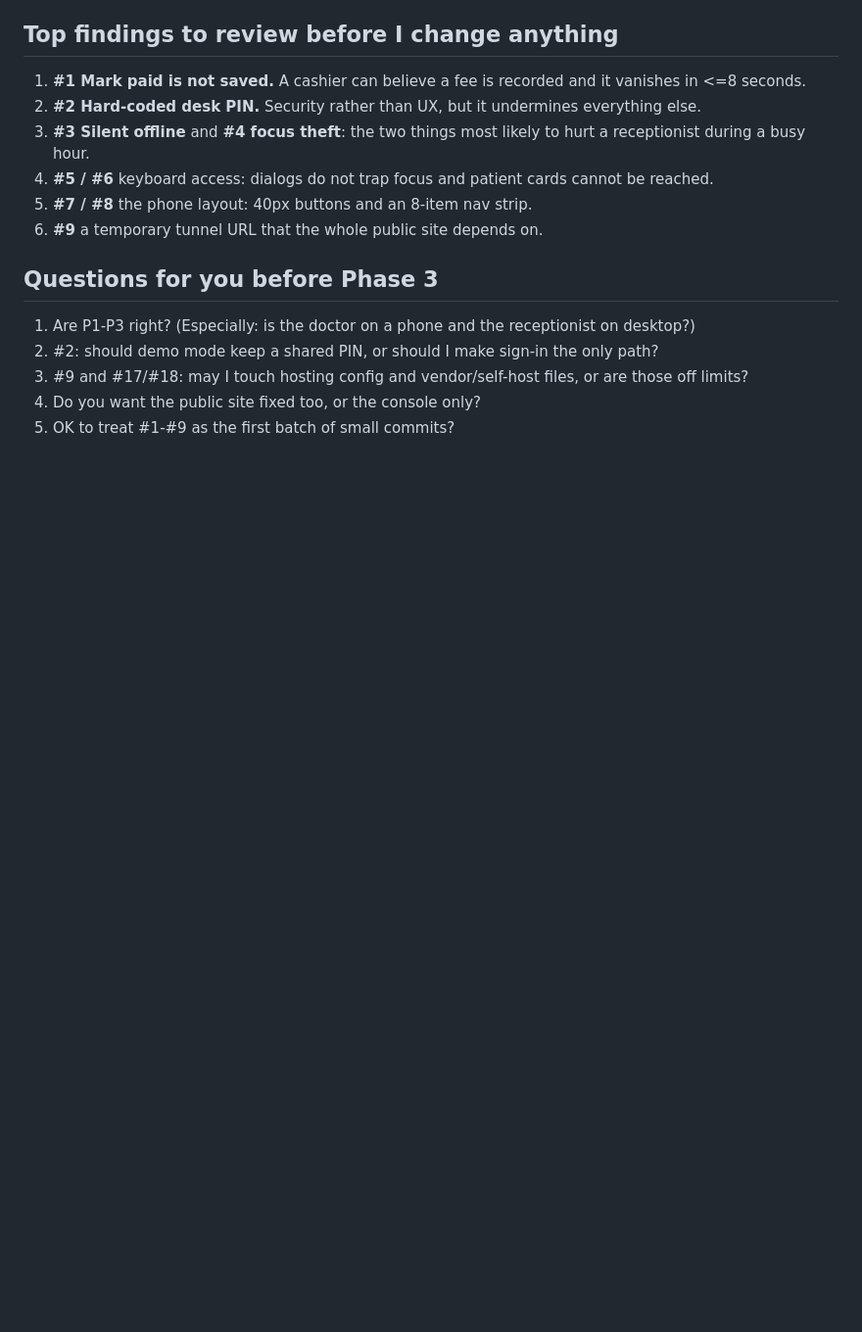
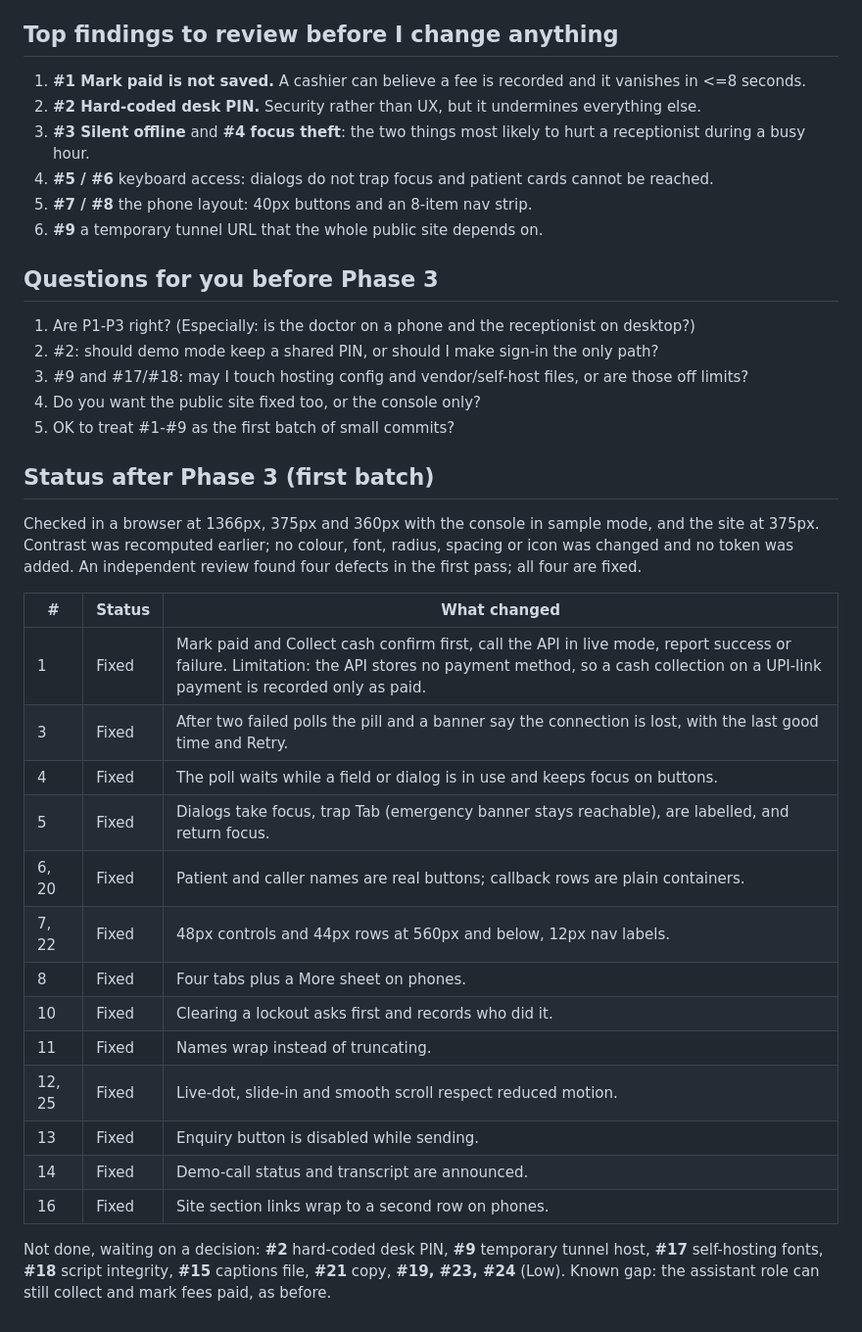
Before and after one commit to Anupamgt/tts-agent-1, a Markdown page: docs/ux-audit.md, the part around the change. Shown at 98% size. Drawn GitHub-style; blank space fills up the shorter version.

Commit message:
Record Phase 3 status in the UX audit
Co-Authored-By: Claude Sonnet 5.5 <noreply@anthropic.com>
Claude-Session: https://claude.ai/code/session_01GAd9ua3Z6EMDzXsG3JyEAV

```diff
--- a/docs/ux-audit.md
+++ b/docs/ux-audit.md
@@ -77,3 +77,25 @@ Main flows: emergency -> acknowledge -> callback · arrival -> send in -> consul
 3. #9 and #17/#18: may I touch hosting config and vendor/self-host files, or are those off limits?
 4. Do you want the public site fixed too, or the console only?
 5. OK to treat #1-#9 as the first batch of small commits?
+
+## Status after Phase 3 (first batch)
+
+Checked in a browser at 1366px, 375px and 360px with the console in sample mode, and the site at 375px. Contrast was recomputed earlier; no colour, font, radius, spacing or icon was changed and no token was added. An independent review found four defects in the first pass; all four are fixed.
+
+| # | Status | What changed |
+|---|---|---|
+| 1 | Fixed | Mark paid and Collect cash confirm first, call the API in live mode, report success or failure. Limitation: the API stores no payment method, so a cash collection on a UPI-link payment is recorded only as paid. |
+| 3 | Fixed | After two failed polls the pill and a banner say the connection is lost, with the last good time and Retry. |
+| 4 | Fixed | The poll waits while a field or dialog is in use and keeps focus on buttons. |
+| 5 | Fixed | Dialogs take focus, trap Tab (emergency banner stays reachable), are labelled, and return focus. |
+| 6, 20 | Fixed | Patient and caller names are real buttons; callback rows are plain containers. |
+| 7, 22 | Fixed | 48px controls and 44px rows at 560px and below, 12px nav labels. |
+| 8 | Fixed | Four tabs plus a More sheet on phones. |
+| 10 | Fixed | Clearing a lockout asks first and records who did it. |
+| 11 | Fixed | Names wrap instead of truncating. |
+| 12, 25 | Fixed | Live-dot, slide-in and smooth scroll respect reduced motion. |
+| 13 | Fixed | Enquiry button is disabled while sending. |
+| 14 | Fixed | Demo-call status and transcript are announced. |
+| 16 | Fixed | Site section links wrap to a second row on phones. |
+
+Not done, waiting on a decision: **#2** hard-coded desk PIN, **#9** temporary tunnel host, **#17** self-hosting fonts, **#18** script integrity, **#15** captions file, **#21** copy, **#19, #23, #24** (Low). Known gap: the assistant role can still collect and mark fees paid, as before.
```
